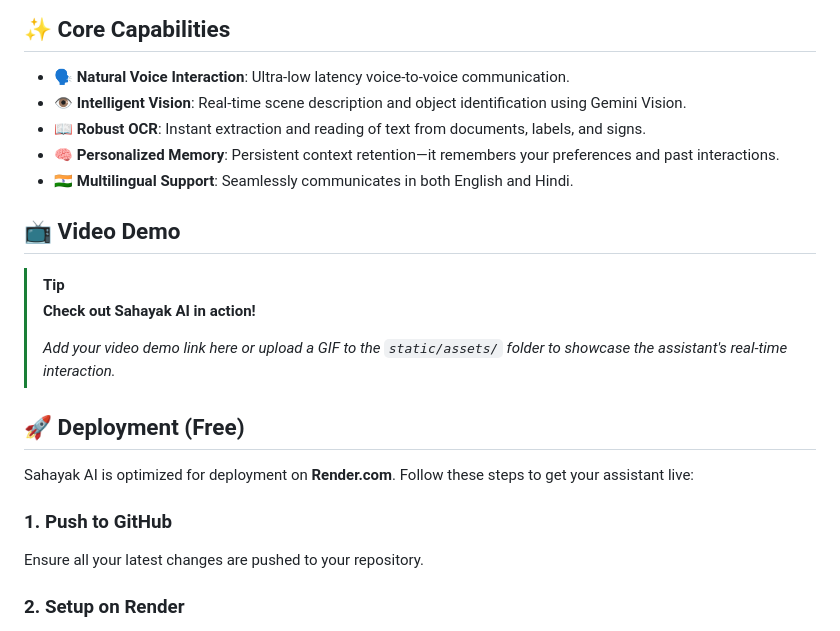
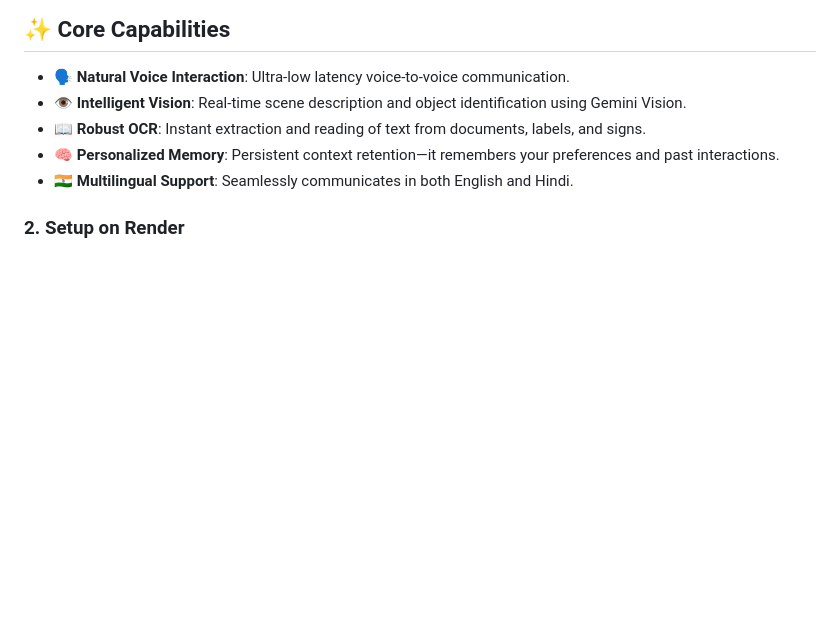
Before and after one commit to vaibhav410/Sahayak-AI-Voice-Assistant, a Markdown page: README.md, the part around the change. Drawn GitHub-style; blank space fills up the shorter version.

Commit message:
Update README by removing demo and deployment sections
Removed video demo section and deployment instructions from README.

```diff
--- a/README.md
+++ b/README.md
@@ -24,20 +24,6 @@
 - **📖 Robust OCR**: Instant extraction and reading of text from documents, labels, and signs.
 - **🧠 Personalized Memory**: Persistent context retention—it remembers your preferences and past interactions.
 - **🇮🇳 Multilingual Support**: Seamlessly communicates in both English and Hindi.
-
-## 📺 Video Demo
-
-> [!TIP]
-> **Check out Sahayak AI in action!**
->
-> *Add your video demo link here or upload a GIF to the `static/assets/` folder to showcase the assistant's real-time interaction.*
-
-## 🚀 Deployment (Free)
-
-Sahayak AI is optimized for deployment on **Render.com**. Follow these steps to get your assistant live:
-
-### 1. Push to GitHub
-Ensure all your latest changes are pushed to your repository.
 
 ### 2. Setup on Render
 - Create a **New > Web Service** on [Render](https://dashboard.render.com).
```
